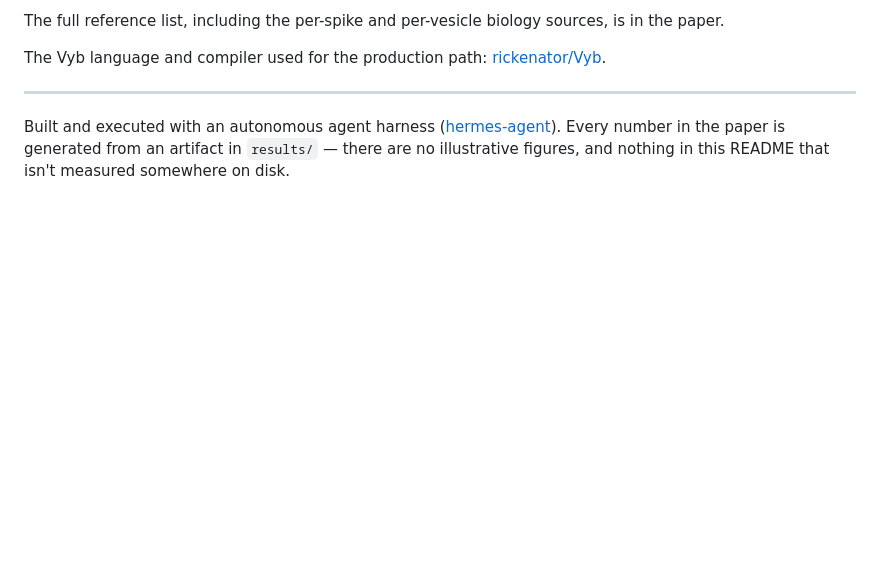
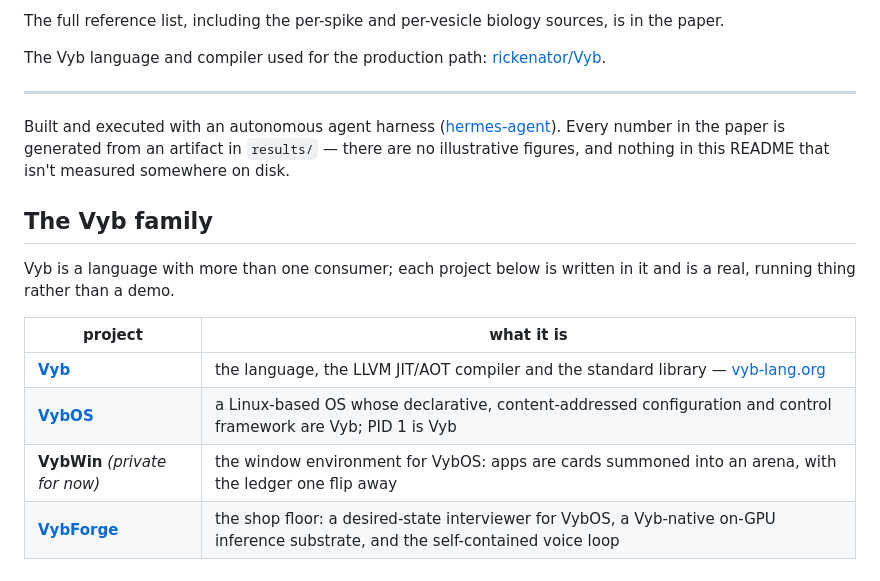
Before and after one commit to rickenator/VybFly, a Markdown page: README.md, the part around the change. GitHub-like rendering; blank space fills up the shorter version.

Commit message:
docs(readme): family links

```diff
--- a/README.md
+++ b/README.md
@@ -235,3 +235,16 @@ The Vyb language and compiler used for the production path:
 Built and executed with an autonomous agent harness ([hermes-agent](https://hermes-agent.nousresearch.com)).
 Every number in the paper is generated from an artifact in `results/` — there are no illustrative
 figures, and nothing in this README that isn't measured somewhere on disk.
+
+
+## The Vyb family
+
+Vyb is a language with more than one consumer; each project below is written in
+it and is a real, running thing rather than a demo.
+
+| project | what it is |
+|---|---|
+| **[Vyb](https://github.com/rickenator/Vyb)** | the language, the LLVM JIT/AOT compiler and the standard library — [vyb-lang.org](https://vyb-lang.org/) |
+| **[VybOS](https://github.com/rickenator/VybOS)** | a Linux-based OS whose declarative, content-addressed configuration and control framework are Vyb; PID 1 is Vyb |
+| **VybWin** *(private for now)* | the window environment for VybOS: apps are cards summoned into an arena, with the ledger one flip away |
+| **[VybForge](https://github.com/rickenator/VybForge)** | the shop floor: a desired-state interviewer for VybOS, a Vyb-native on-GPU inference substrate, and the self-contained voice loop |
```
